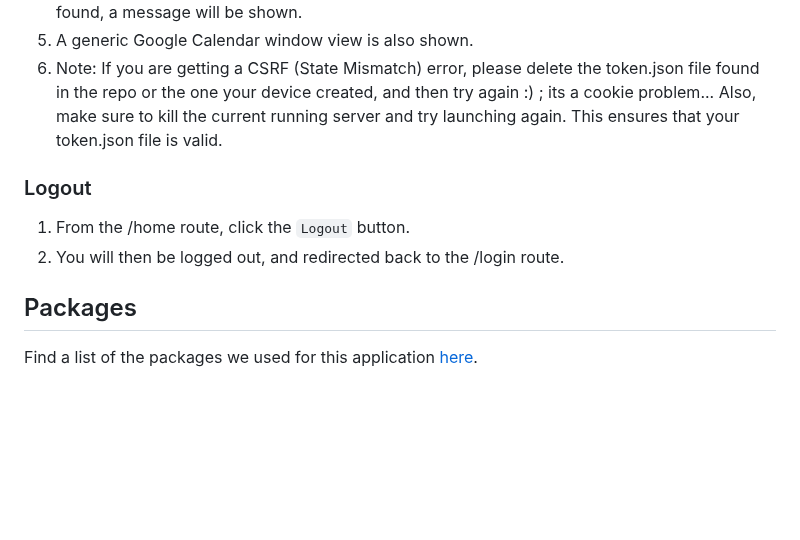
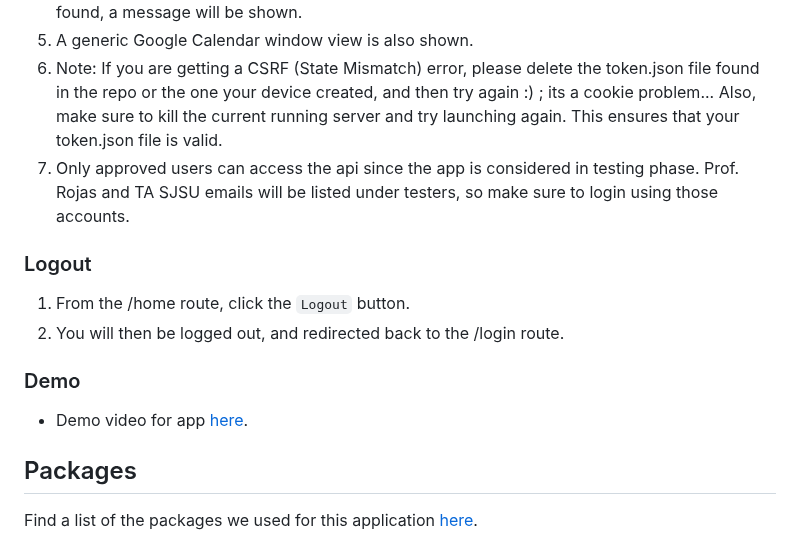
Before and after one commit to a3has/team10App, a Markdown page: README.md, the part around the change. GitHub-like rendering; blank space fills up the shorter version.

Commit message:
Update README.md with demo

```diff
--- a/README.md
+++ b/README.md
@@ -95,11 +95,15 @@ flask run
 4. Your most recent events from your personal Google Calendar will be imported--if none were found, a message will be shown.
 5. A generic Google Calendar window view is also shown.
 6. Note: If you are getting a CSRF (State Mismatch) error, please delete the token.json file found in the repo or the one your device created, and then try again :) ; its a cookie problem... Also, make sure to kill the current running server and try launching again. This ensures that your token.json file is valid.
+7. Only approved users can access the api since the app is considered in testing phase. Prof. Rojas and TA SJSU emails will be listed under testers, so make sure to login using those accounts.
 
 
 ### Logout
 1. From the /home route, click the `Logout` button.
 2. You will then be logged out, and redirected back to the /login route.
+
+### Demo
+- Demo video for app [here](https://drive.google.com/file/d/1uvwprsmGDvG1TboWchUUwp0aCVqJz4a1/view?usp=sharing).
 
 ## Packages
 Find a list of the packages we used for this application [here](https://github.com/a3has/team10App/blob/milestone2/notesapp/requirements.txt).
```
